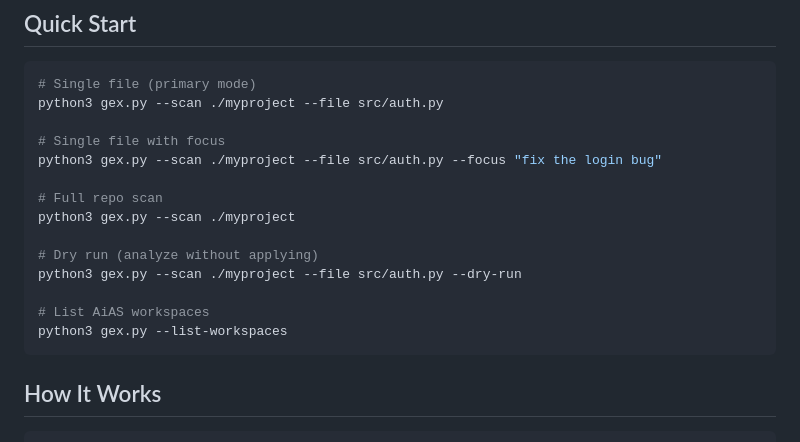
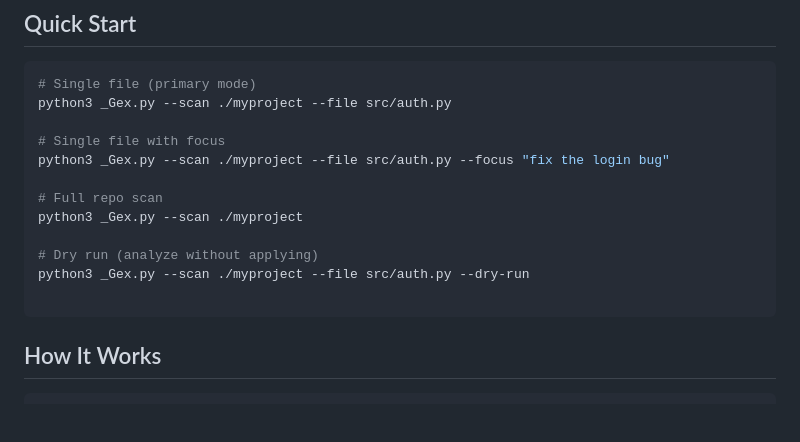
Before and after one commit to aiassistsecure/_Gex, a Markdown page: README.md, the part around one of its changes. Rendered like a GitHub page; blank space fills up the shorter version.

Commit message:
Rename gex.py to _Gex.py in README

````diff
--- a/README.md
+++ b/README.md
@@ -8,19 +8,17 @@ Your original code is never touched. All changes go to the `_gex` clone.
 
 ```bash
 # Single file (primary mode)
-python3 gex.py --scan ./myproject --file src/auth.py
+python3 _Gex.py --scan ./myproject --file src/auth.py
 
 # Single file with focus
-python3 gex.py --scan ./myproject --file src/auth.py --focus "fix the login bug"
+python3 _Gex.py --scan ./myproject --file src/auth.py --focus "fix the login bug"
 
 # Full repo scan
-python3 gex.py --scan ./myproject
+python3 _Gex.py --scan ./myproject
 
 # Dry run (analyze without applying)
-python3 gex.py --scan ./myproject --file src/auth.py --dry-run
+python3 _Gex.py --scan ./myproject --file src/auth.py --dry-run
 
-# List AiAS workspaces
-python3 gex.py --list-workspaces
 ```
 
 ## How It Works
````
Also changed, not shown: other parts of README.md (+2 -2 lines).
